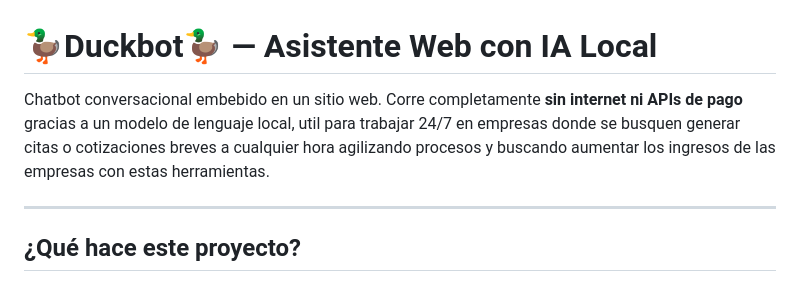
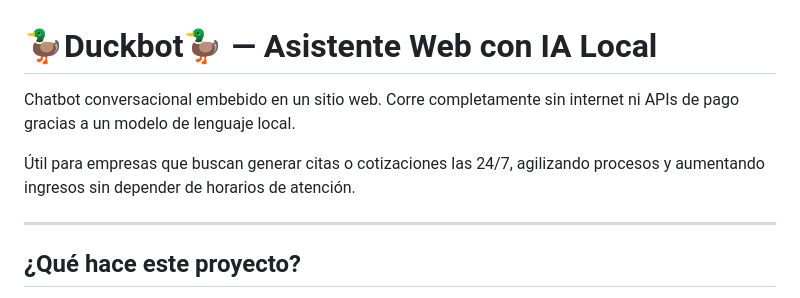
Before and after one commit to LuisSntB/duckbot-ia, a Markdown page: README.md, the part around the change. Drawn GitHub-style.

```diff
--- a/README.md
+++ b/README.md
@@ -1,7 +1,10 @@
 # 🦆Duckbot🦆 — Asistente Web con IA Local
 
-Chatbot conversacional embebido en un sitio web.
-Corre completamente **sin internet ni APIs de pago** gracias a un modelo de lenguaje local, util para trabajar 24/7 en empresas donde se busquen generar citas o cotizaciones breves a cualquier hora agilizando procesos y buscando aumentar los ingresos de las empresas con estas herramientas.
+Chatbot conversacional embebido en un sitio web. Corre completamente
+sin internet ni APIs de pago gracias a un modelo de lenguaje local.
+
+Útil para empresas que buscan generar citas o cotizaciones las 24/7,
+agilizando procesos y aumentando ingresos sin depender de horarios de atención.
 
 ---
 
```
